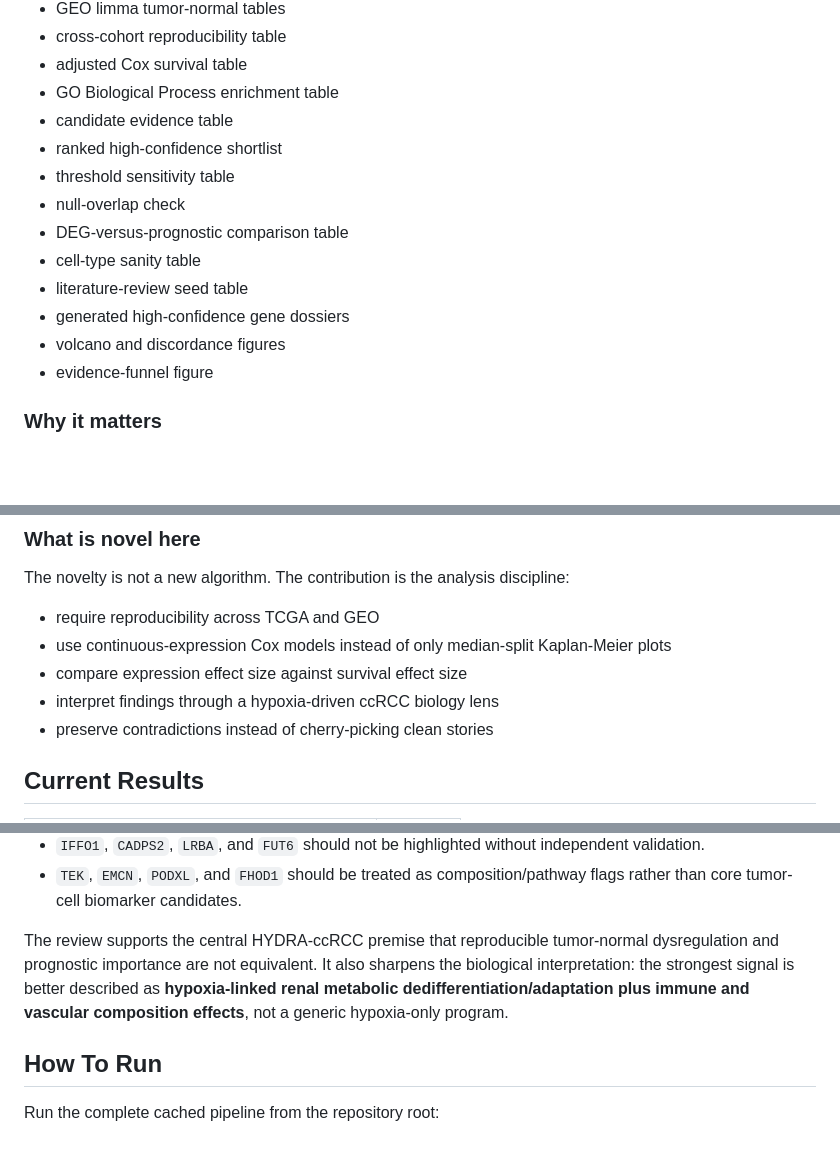
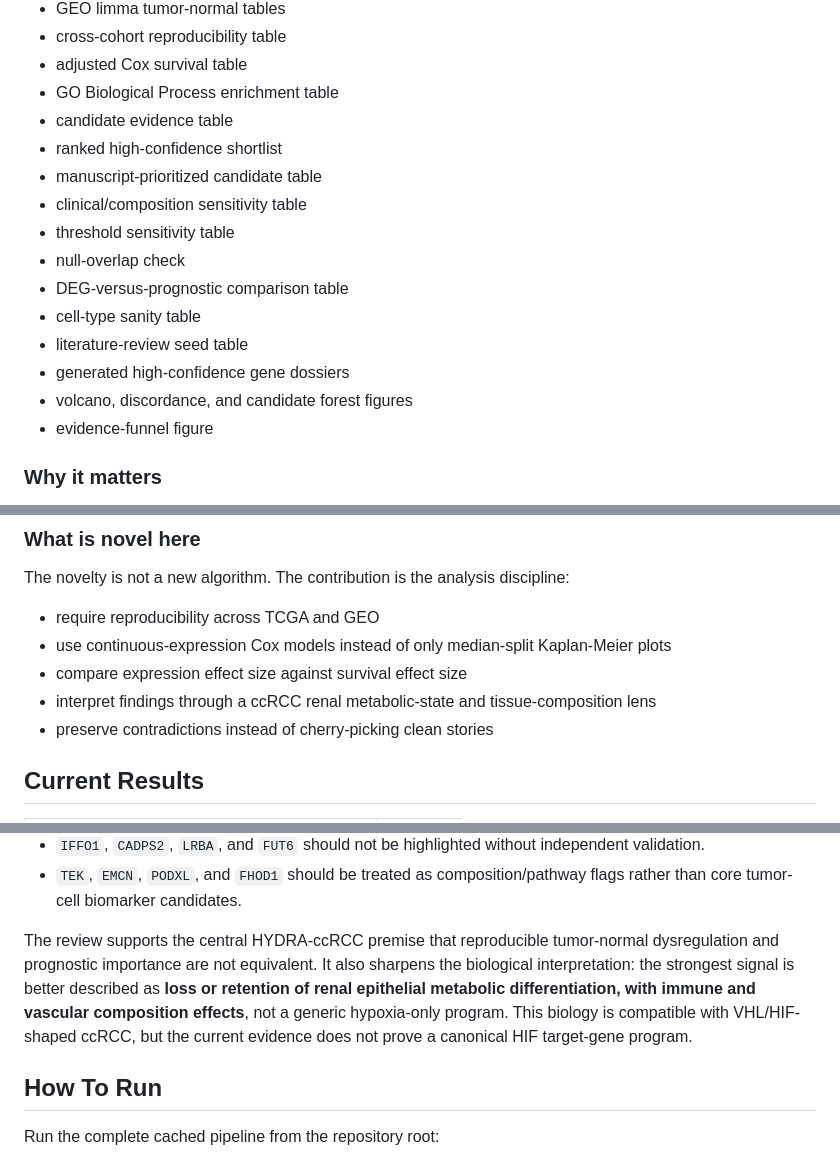
Before and after one commit to ArjunCodess/HYDRA-ccRCC, a Markdown page: README.md, 3 parts joined by grey strips. Drawn GitHub-style; blank space fills up the shorter version.

```diff
--- a/README.md
+++ b/README.md
@@ -37,13 +38,15 @@ The pipeline produces:
 - GO Biological Process enrichment table
 - candidate evidence table
 - ranked high-confidence shortlist
+- manuscript-prioritized candidate table
+- clinical/composition sensitivity table
 - threshold sensitivity table
 - null-overlap check
 - DEG-versus-prognostic comparison table
 - cell-type sanity table
 - literature-review seed table
 - generated high-confidence gene dossiers
-- volcano and discordance figures
+- volcano, discordance, and candidate forest figures
 - evidence-funnel figure
 
 ### Why it matters
@@ -61,7 +64,7 @@ The novelty is not a new algorithm. The contribution is the analysis discipline:
 - require reproducibility across TCGA and GEO
 - use continuous-expression Cox models instead of only median-split Kaplan-Meier plots
 - compare expression effect size against survival effect size
-- interpret findings through a hypoxia-driven ccRCC biology lens
+- interpret findings through a ccRCC renal metabolic-state and tissue-composition lens
 - preserve contradictions instead of cherry-picking clean stories
 
 ## Current Results
@@ -96,7 +99,7 @@ Main takeaways from the review:
 - `IFFO1`, `CADPS2`, `LRBA`, and `FUT6` should not be highlighted without independent validation.
 - `TEK`, `EMCN`, `PODXL`, and `FHOD1` should be treated as composition/pathway flags rather than core tumor-cell biomarker candidates.
 
-The review supports the central HYDRA-ccRCC premise that reproducible tumor-normal dysregulation and prognostic importance are not equivalent. It also sharpens the biological interpretation: the strongest signal is better described as **hypoxia-linked renal metabolic dedifferentiation/adaptation plus immune and vascular composition effects**, not a generic hypoxia-only program.
+The review supports the central HYDRA-ccRCC premise that reproducible tumor-normal dysregulation and prognostic importance are not equivalent. It also sharpens the biological interpretation: the strongest signal is better described as **loss or retention of renal epithelial metabolic differentiation, with immune and vascular composition effects**, not a generic hypoxia-only program. This biology is compatible with VHL/HIF-shaped ccRCC, but the current evidence does not prove a canonical HIF target-gene program.
 
 ## How To Run
 
```
Also changed, not shown: other parts of README.md (+13 -8 lines), protocol.md (+14 -3 lines).
